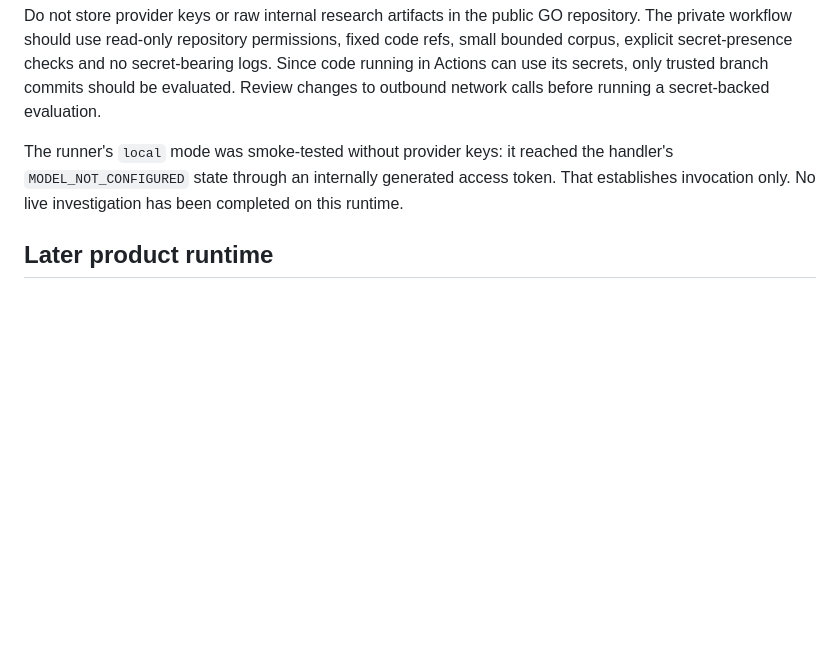
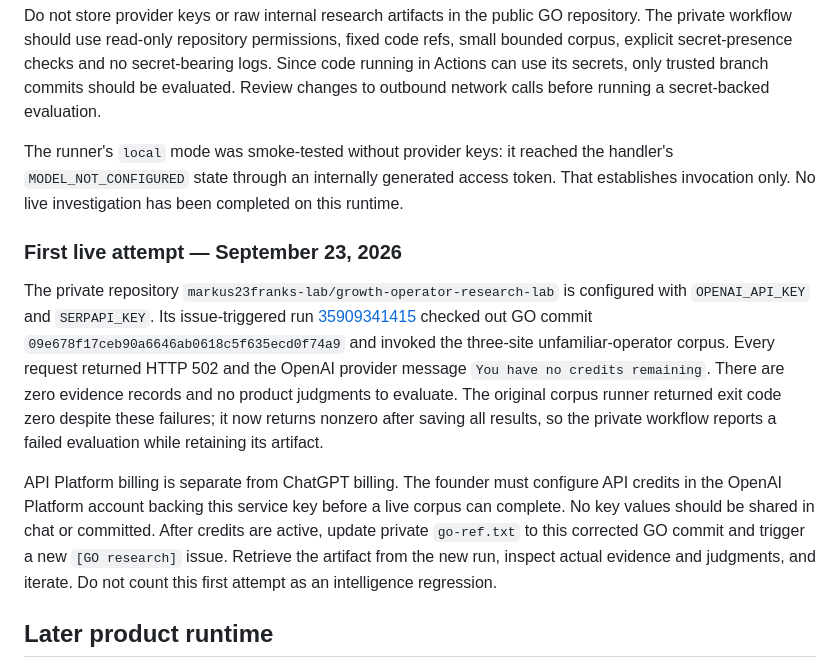
Before and after one commit to markus23franks-lab/tour-operator-growth-template, a Markdown page: docs/RESEARCH_EVALUATION_RUNTIME.md, the part around the change. GitHub-like rendering; blank space fills up the shorter version.

Commit message:
Research: fail corpus on provider errors and document billing blocker

```diff
--- a/docs/RESEARCH_EVALUATION_RUNTIME.md
+++ b/docs/RESEARCH_EVALUATION_RUNTIME.md
@@ -24,6 +24,12 @@ Do not store provider keys or raw internal research artifacts in the public GO r
 
 The runner's `local` mode was smoke-tested without provider keys: it reached the handler's `MODEL_NOT_CONFIGURED` state through an internally generated access token. That establishes invocation only. No live investigation has been completed on this runtime.
 
+### First live attempt — September 23, 2026
+
+The private repository `markus23franks-lab/growth-operator-research-lab` is configured with `OPENAI_API_KEY` and `SERPAPI_KEY`. Its issue-triggered run [35909341415](https://github.com/markus23franks-lab/growth-operator-research-lab/actions/runs/35909341415) checked out GO commit `09e678f17ceb90a6646ab0618c5f635ecd0f74a9` and invoked the three-site unfamiliar-operator corpus. Every request returned HTTP 502 and the OpenAI provider message `You have no credits remaining`. There are zero evidence records and no product judgments to evaluate. The original corpus runner returned exit code zero despite these failures; it now returns nonzero after saving all results, so the private workflow reports a failed evaluation while retaining its artifact.
+
+API Platform billing is separate from ChatGPT billing. The founder must configure API credits in the OpenAI Platform account backing this service key before a live corpus can complete. No key values should be shared in chat or committed. After credits are active, update private `go-ref.txt` to this corrected GO commit and trigger a new `[GO research]` issue. Retrieve the artifact from the new run, inspect actual evidence and judgments, and iterate. Do not count this first attempt as an intelligence regression.
+
 ## Later product runtime
 
 Once the intelligence earns customer-facing use, build a durable investigation service with job state, budgets, authorization, retries, stored evidence and a thin operator UI. Netlify may still host that UI and API entry point, but the current synchronous proof is not the production job architecture. The dedicated intelligence phase still ends at credible unfamiliar-operator judgment; then advance Growth Score, Mission, execution and measurement.
```
